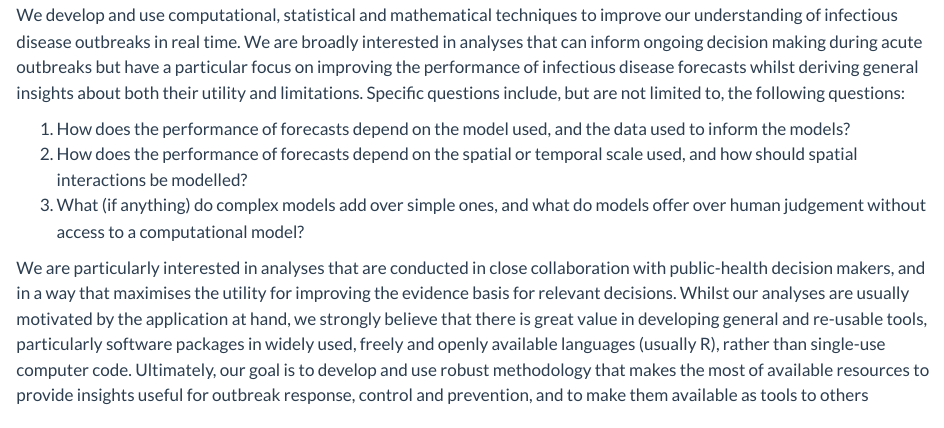
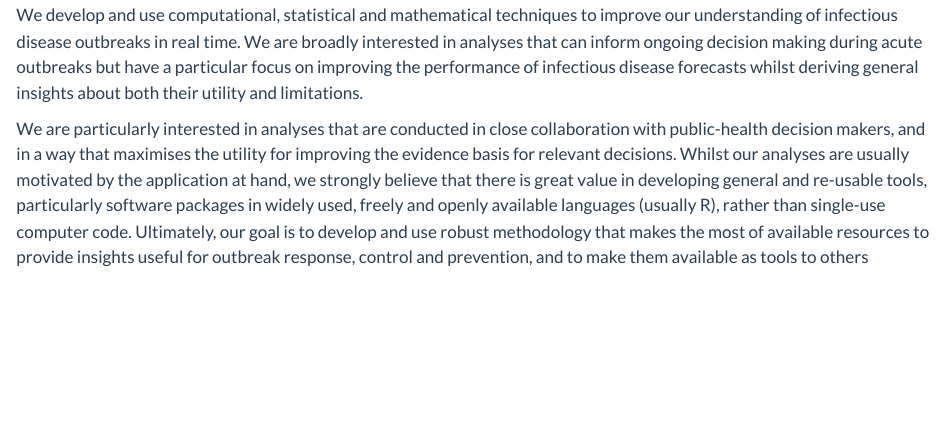
Before and after one commit to epiforecasts/epiforecasts.github.io, a Quarto document (lab-manual.qmd): the page in a window 1100 px wide, from 360 px down. Rendered offline with R 4.5, knitr and Pandoc in place of Quarto, with nearby package versions.

Commit message:
more inclusive group aims

```diff
--- a/lab-manual.qmd
+++ b/lab-manual.qmd
@@ -15,11 +15,7 @@ Suggestions for editing this manual via GitHub Pull Requests are welcome from an
 
 ## Group aims
 
-We develop and use computational, statistical and mathematical techniques to improve our understanding of infectious disease outbreaks in real time. We are broadly interested in analyses that can inform ongoing decision making during acute outbreaks but have a particular focus on improving the performance of infectious disease forecasts whilst deriving general insights about both their utility and limitations. Specific questions include, but are not limited to, the following questions:
-
-1. How does the performance of forecasts depend on the model used, and the data used to inform the models?
-2. How does the performance of forecasts depend on the spatial or temporal scale used, and how should spatial interactions be modelled?
-3. What (if anything) do complex models add over simple ones, and what do models offer over human judgement without access to a computational model?
+We develop and use computational, statistical and mathematical techniques to improve our understanding of infectious disease outbreaks in real time. We are broadly interested in analyses that can inform ongoing decision making during acute outbreaks but have a particular focus on improving the performance of infectious disease forecasts whilst deriving general insights about both their utility and limitations.
 
 We are particularly interested in analyses that are conducted in close collaboration with public-health decision makers, and in a way that maximises the utility for improving the evidence basis for relevant decisions. Whilst our analyses are usually motivated by the application at hand, we strongly believe that there is great value in developing general and re-usable tools, particularly software packages in widely used, freely and openly available languages (usually R), rather than single-use computer code. Ultimately, our goal is to develop and use robust methodology that makes the most of available resources to provide insights useful for outbreak response, control and prevention, and to make them available as tools to others
 
```
